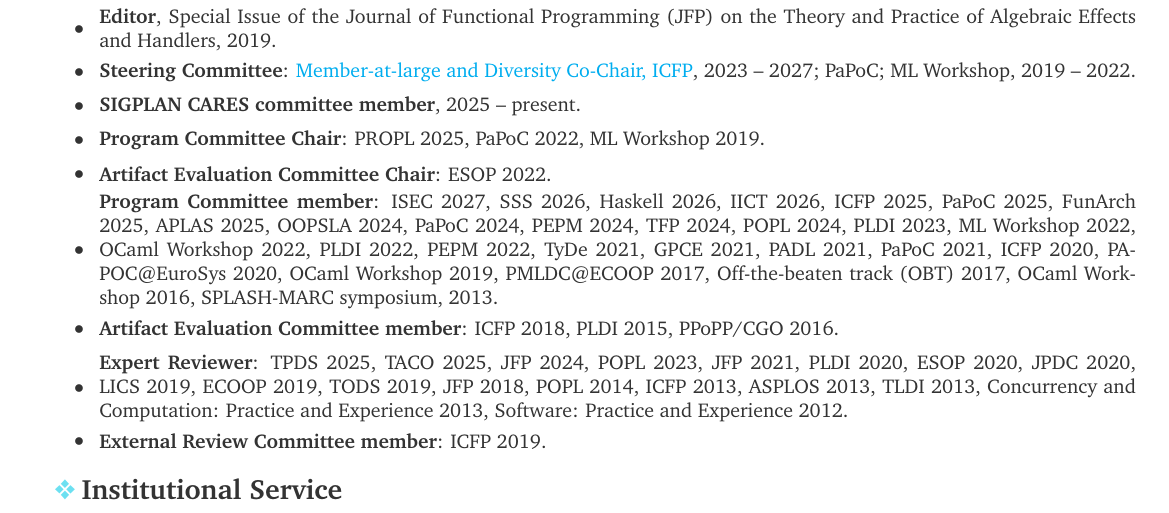
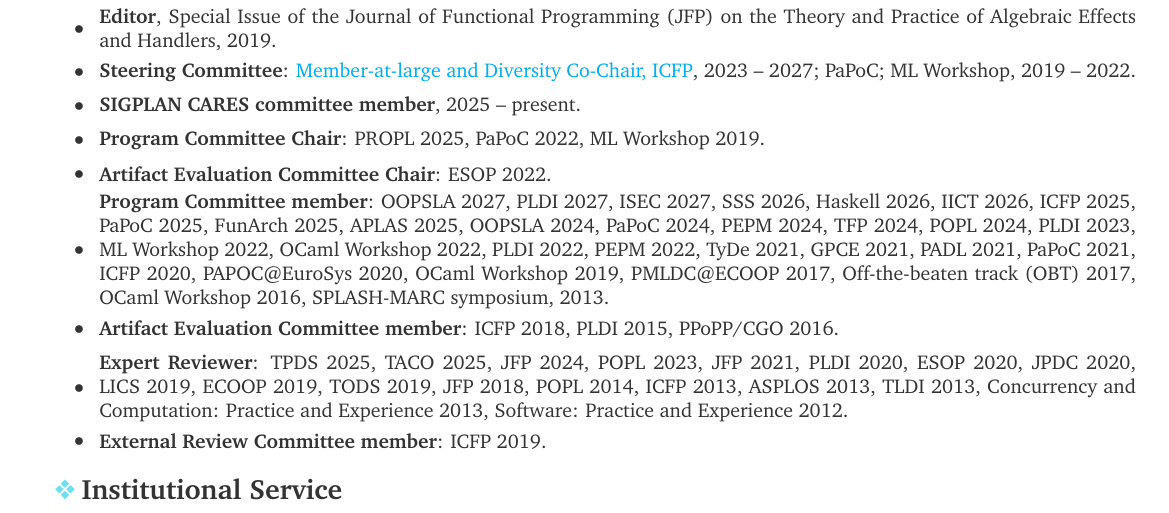
Before and after one commit to kayceesrk/kayceesrk.github.io, a LaTeX CV (cv/cv.tex): part of page 3 of 9, cut so that both start at the same text. Compiled offline with pdfLaTeX.

Commit message:
Add OOPSLA and PLDI 2027 program committee service

```diff
--- a/cv/cv.tex
+++ b/cv/cv.tex
@@ -312,7 +312,7 @@
   \service{\textbf{SIGPLAN CARES committee member}, 2025 -- present.}
 	\service{\textbf{Program Committee Chair}: PROPL 2025, PaPoC 2022, ML Workshop 2019.}
 	\service{\textbf{Artifact Evaluation Committee Chair}: ESOP 2022.}
-  \service{\textbf{Program Committee member}: ISEC 2027, SSS 2026, Haskell 2026, IICT 2026, ICFP 2025, PaPoC 2025, FunArch
+  \service{\textbf{Program Committee member}: OOPSLA 2027, PLDI 2027, ISEC 2027, SSS 2026, Haskell 2026, IICT 2026, ICFP 2025, PaPoC 2025, FunArch
   2025, APLAS 2025, OOPSLA 2024, PaPoC 2024, PEPM 2024, TFP 2024, POPL 2024,
   PLDI 2023, ML Workshop 2022, OCaml Workshop 2022, PLDI 2022, PEPM 2022, TyDe
   2021, GPCE 2021, PADL 2021, PaPoC 2021, ICFP 2020, PAPOC@EuroSys 2020, OCaml
```
Also changed, not shown: index.md (+1 -1 lines), cv/cv.pdf, cv/cv_with_ref.pdf.
